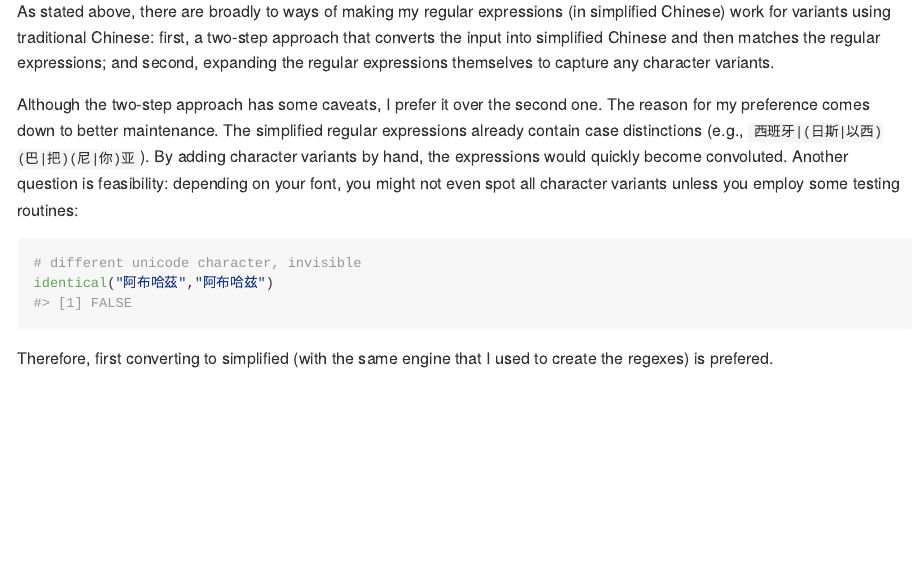
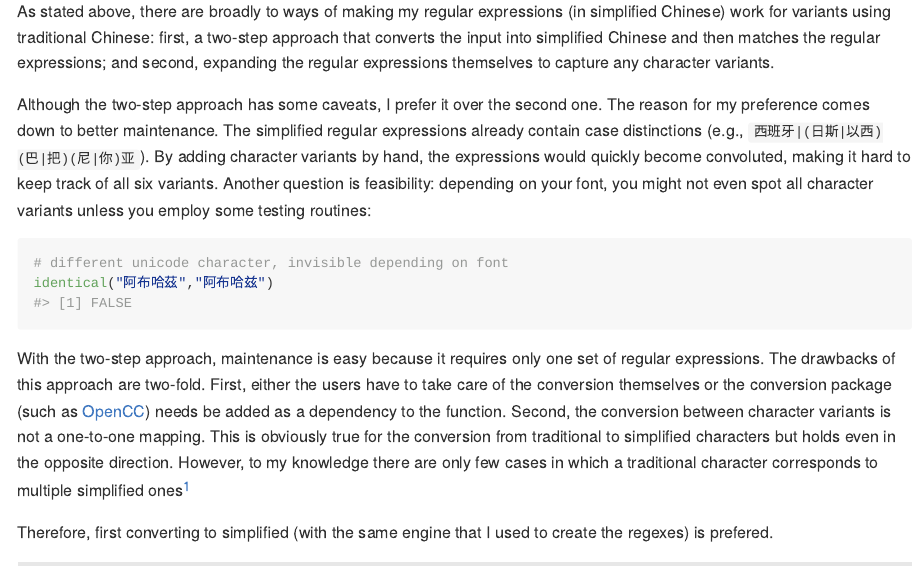
Before and after one commit to turbanisch/chinese-countryname-regex, an R Markdown document (README.Rmd): the page in a window 1100 px wide, from 3590 px down. The pictures show the output file README.md that the author committed with the source, drawn offline in the style of GitHub.

Commit message:
test footnote

````diff
--- a/README.Rmd
+++ b/README.Rmd
@@ -80,13 +80,13 @@ tibble(
 
 As stated above, there are broadly to ways of making my regular expressions (in simplified Chinese) work for variants using traditional Chinese: first, a two-step approach that converts the input into simplified Chinese and then matches the regular expressions; and second, expanding the regular expressions themselves to capture any character variants.
 
-Although the two-step approach has some caveats, I prefer it over the second one. The reason for my preference comes down to better maintenance. The simplified regular expressions already contain case distinctions (e.g., `西班牙|(日斯|以西)(巴|把)(尼|你)亚`). By adding character variants by hand, the expressions would quickly become convoluted. Another question is feasibility: depending on your font, you might not even spot all character variants unless you employ some testing routines:
+Although the two-step approach has some caveats, I prefer it over the second one. The reason for my preference comes down to better maintenance. The simplified regular expressions already contain case distinctions (e.g., `西班牙|(日斯|以西)(巴|把)(尼|你)亚`). By adding character variants by hand, the expressions would quickly become convoluted, making it hard to keep track of all six variants. Another question is feasibility: depending on your font, you might not even spot all character variants unless you employ some testing routines:
 
 ```{r}
-# different unicode character, invisible
+# different unicode character, invisible depending on font
 identical("阿布哈茲","阿布哈兹")
 ```
 
-
+With the two-step approach, maintenance is easy because it requires only one set of regular expressions. The drawbacks of this approach are two-fold. First, either the users have to take care of the conversion themselves or the conversion package (such as [OpenCC](https://github.com/BYVoid/OpenCC)) needs be added as a dependency to the function. Second, the conversion between character variants is not a one-to-one mapping. This is obviously true for the conversion from traditional to simplified characters but holds even in the opposite direction. However, to my knowledge there are only few cases in which a traditional character corresponds to multiple simplified ones^[乾隆帝]
 
 Therefore, first converting to simplified (with the same engine that I used to create the regexes) is prefered.
````
Also changed, not shown: README.md.
